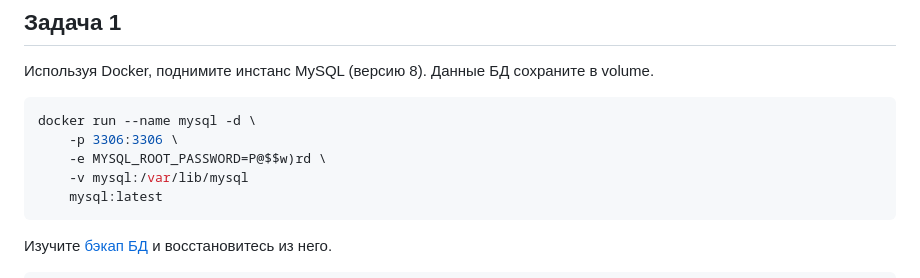
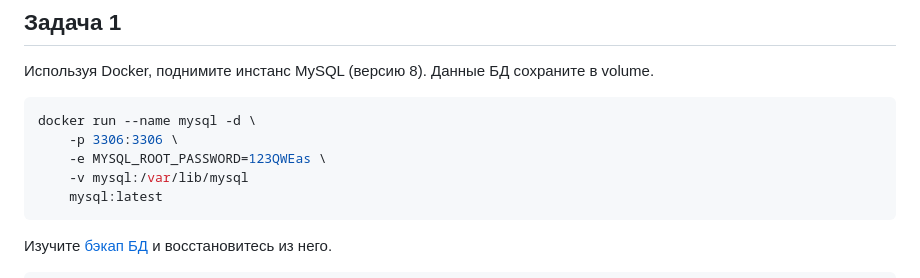
Before and after one commit to Alexander-Sharygin/devops-netology, a Markdown page: HomeWork/06-db-03-mysql.md, the part around the change. Rendered like a GitHub page.

Commit message:
coomit homework2

````diff
--- a/HomeWork/06-db-03-mysql.md
+++ b/HomeWork/06-db-03-mysql.md
@@ -5,7 +5,7 @@
 ```bash
 docker run --name mysql -d \
     -p 3306:3306 \
-    -e MYSQL_ROOT_PASSWORD=P@$$w)rd \
+    -e MYSQL_ROOT_PASSWORD=123QWEas \
     -v mysql:/var/lib/mysql
     mysql:latest
 ```
````
